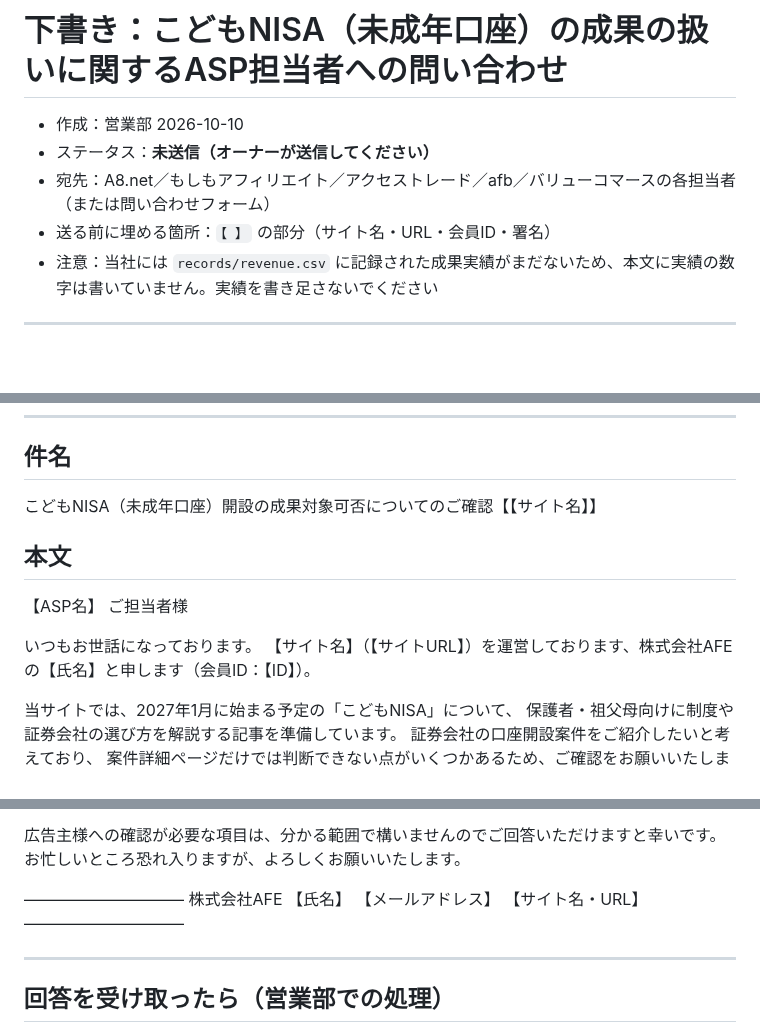
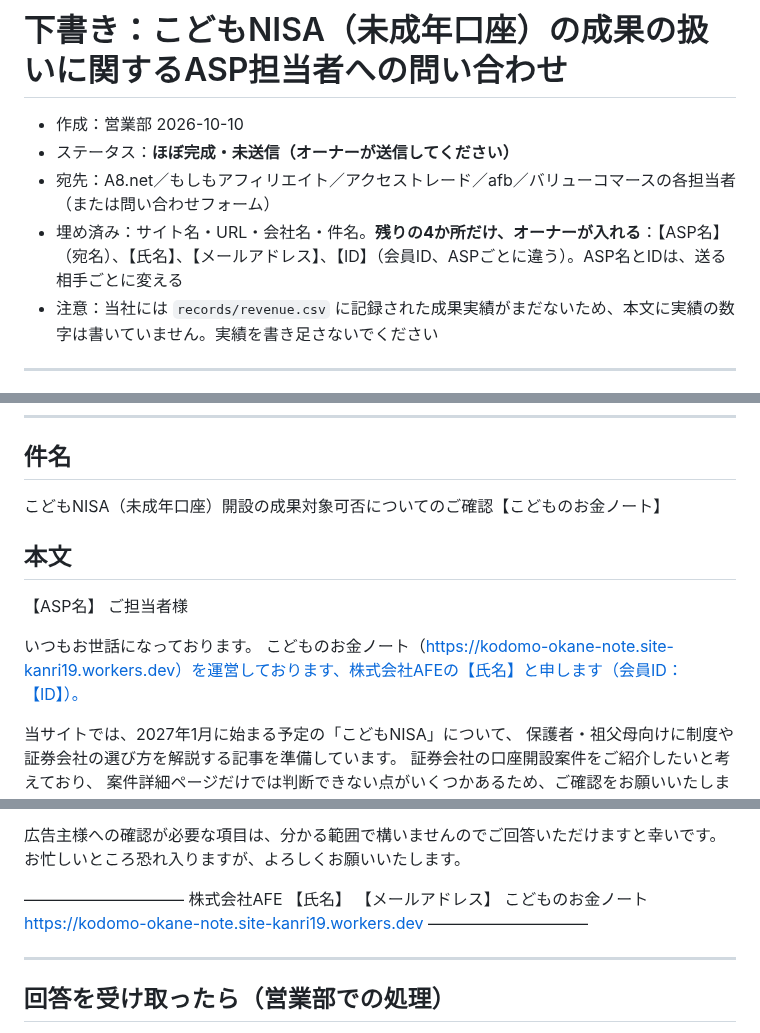
Before and after one commit to takochi92/afe, a Markdown page: sales/drafts/20261010-kodomo-nisa-inquiry.md, 3 parts joined by grey strips. GitHub-like rendering; blank space fills up the shorter version.

Commit message:
ASP問い合わせ下書きのサイト名・URL等を埋める
Co-Authored-By: Claude Sonnet 5.5 <noreply@anthropic.com>
Claude-Session: https://claude.ai/code/session_016eD9xCr7yvyvgGHZSW11X3

```diff
--- a/sales/drafts/20261010-kodomo-nisa-inquiry.md
+++ b/sales/drafts/20261010-kodomo-nisa-inquiry.md
@@ -1,9 +1,9 @@
 # 下書き：こどもNISA（未成年口座）の成果の扱いに関するASP担当者への問い合わせ
 
 - 作成：営業部 2026-10-10
-- ステータス：**未送信（オーナーが送信してください）**
+- ステータス：**ほぼ完成・未送信（オーナーが送信してください）**
 - 宛先：A8.net／もしもアフィリエイト／アクセストレード／afb／バリューコマースの各担当者（または問い合わせフォーム）
-- 送る前に埋める箇所：`【 】` の部分（サイト名・URL・会員ID・署名）
+- 埋め済み：サイト名・URL・会社名・件名。**残りの4か所だけ、オーナーが入れる**：【ASP名】（宛名）、【氏名】、【メールアドレス】、【ID】（会員ID、ASPごとに違う）。ASP名とIDは、送る相手ごとに変える
 - 注意：当社には `records/revenue.csv` に記録された成果実績がまだないため、本文に実績の数字は書いていません。実績を書き足さないでください
 
 ---
@@ -18,7 +18,7 @@
 
 ## 件名
 
-こどもNISA（未成年口座）開設の成果対象可否についてのご確認【【サイト名】】
+こどもNISA（未成年口座）開設の成果対象可否についてのご確認【こどものお金ノート】
 
 ## 本文
 
@@ -26,7 +26,7 @@
 ご担当者様
 
 いつもお世話になっております。
-【サイト名】（【サイトURL】）を運営しております、株式会社AFEの【氏名】と申します（会員ID：【ID】）。
+こどものお金ノート（https://kodomo-okane-note.site-kanri19.workers.dev）を運営しております、株式会社AFEの【氏名】と申します（会員ID：【ID】）。
 
 当サイトでは、2027年1月に始まる予定の「こどもNISA」について、
 保護者・祖父母向けに制度や証券会社の選び方を解説する記事を準備しています。
@@ -68,7 +68,7 @@
 株式会社AFE
 【氏名】
 【メールアドレス】
-【サイト名・URL】
+こどものお金ノート　https://kodomo-okane-note.site-kanri19.workers.dev
 ――――――――――
 
 ---
```
